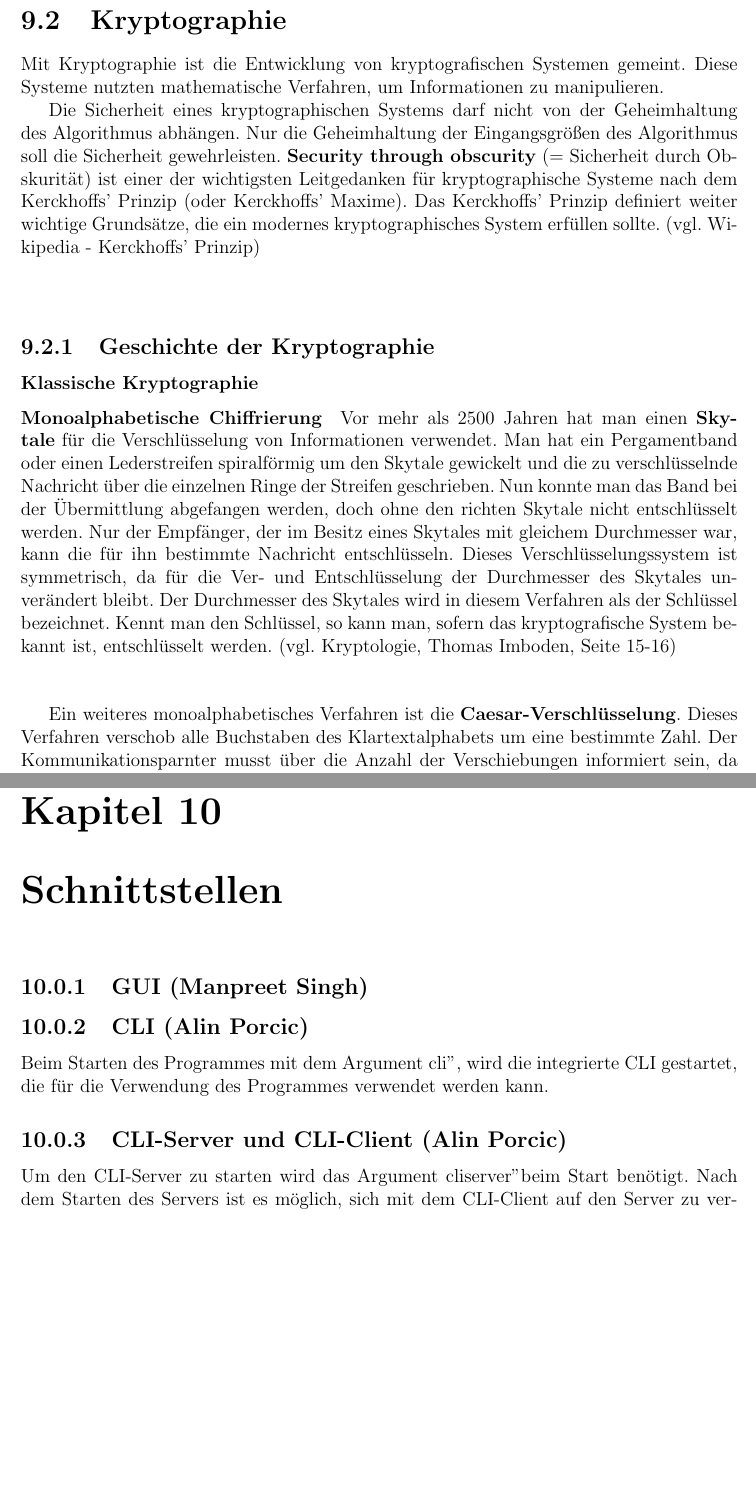
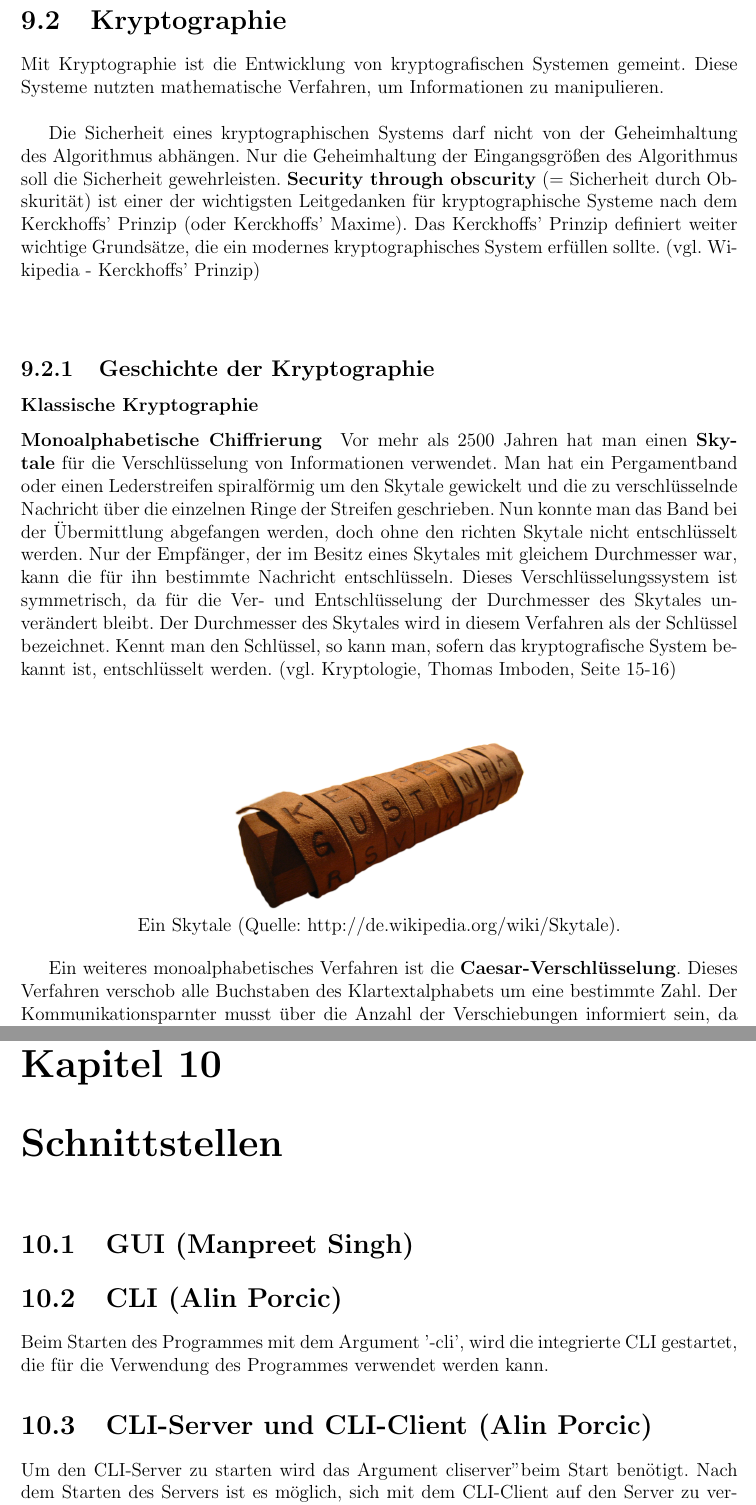
Before and after one commit to onixion/MADDoc, a LaTeX document (master-doc/MADDoc.tex): two parts of pages 62 and 70 of 94, joined at a grey line, cut so that both start at the same text, the shorter picture padded with empty space. Compiled offline with pdfLaTeX.

Commit message:
added two images

```diff
--- a/master-doc/MADDoc.tex
+++ b/master-doc/MADDoc.tex
@@ -1078,7 +1078,7 @@ Um die folgenden Kapitel verstehen zu können, müssen die Grundbegriffe der Kry
 
 \section{Kryptographie}
 
-Mit Kryptographie ist die Entwicklung von kryptografischen Systemen gemeint. Diese Systeme nutzten mathematische Verfahren, um Informationen zu manipulieren.
+Mit Kryptographie ist die Entwicklung von kryptografischen Systemen gemeint. Diese Systeme nutzten mathematische Verfahren, um Informationen zu manipulieren.\\
 
 Die Sicherheit eines kryptographischen Systems darf nicht von der Geheimhaltung des Algorithmus abhängen. Nur die Geheimhaltung der Eingangsgrößen des Algorithmus soll die Sicherheit gewehrleisten. \textbf{Security through obscurity} (= Sicherheit durch Obskurität) ist einer der wichtigsten Leitgedanken für kryptographische Systeme nach dem Kerckhoffs' Prinzip (oder Kerckhoffs' Maxime). Das Kerckhoffs' Prinzip definiert weiter wichtige Grundsätze, die ein modernes kryptographisches System erfüllen sollte. (vgl. Wikipedia - Kerckhoffs' Prinzip)\\\\
 
@@ -1089,6 +1089,11 @@ Die Sicherheit eines kryptographischen Systems darf nicht von der Geheimhaltung
 \paragraph{Monoalphabetische Chiffrierung}
 
 Vor mehr als 2500 Jahren hat man einen \textbf{Skytale} für die Verschlüsselung von Informationen verwendet. Man hat ein Pergamentband oder einen Lederstreifen spiralförmig um den Skytale gewickelt und die zu verschlüsselnde Nachricht über die einzelnen Ringe der Streifen geschrieben. Nun konnte man das Band bei der Übermittlung abgefangen werden, doch ohne den richten Skytale nicht entschlüsselt werden. Nur der Empfänger, der im Besitz eines Skytales mit gleichem Durchmesser war, kann die für ihn bestimmte Nachricht entschlüsseln. Dieses Verschlüsselungssystem ist symmetrisch, da für die Ver- und Entschlüsselung der Durchmesser des Skytales unverändert bleibt. Der Durchmesser des Skytales wird in diesem Verfahren als der Schlüssel bezeichnet. Kennt man den Schlüssel, so kann man, sofern das kryptografische System bekannt ist, entschlüsselt werden. (vgl. Kryptologie, Thomas Imboden, Seite 15-16)\\\\
+
+\begin{center}
+\includegraphics[scale=0.3]{img/krypto_skytale.png}\\
+Ein Skytale (Quelle: http://de.wikipedia.org/wiki/Skytale).
+\end{center}
 
 Ein weiteres monoalphabetisches Verfahren ist die \textbf{Caesar-Verschlüsselung}. Dieses Verfahren verschob alle Buchstaben des Klartextalphabets um eine bestimmte Zahl. Der Kommunikationsparnter musst über die Anzahl der Verschiebungen informiert sein, da dieser sonst den Text nicht entschlüsseln konnte. Der Schlüssel, also die Anzahl der Verschiebungen, musste dem Kommunikationsparnter über einen sicheren Kanal übermittelt werden.\\\\
 
@@ -1257,15 +1262,15 @@ SHA steht für \textbf{Seucre-Hash-Algorithm} und sind mehrere standarisierte Ha
 
 \chapter{Schnittstellen}
 
-\subsection{GUI (Manpreet Singh)}
-
-
-\subsection{CLI (Alin Porcic)}
+\section{GUI (Manpreet Singh)}
+
+
+\section{CLI (Alin Porcic)}
 \lfoot{Alin Porcic}
 
-Beim Starten des Programmes mit dem Argument "-cli", wird die integrierte CLI gestartet, die für die Verwendung des Programmes verwendet werden kann.
-
-\subsection{CLI-Server und CLI-Client (Alin Porcic)}
+Beim Starten des Programmes mit dem Argument '-cli', wird die integrierte CLI gestartet, die für die Verwendung des Programmes verwendet werden kann.
+
+\section{CLI-Server und CLI-Client (Alin Porcic)}
 \lfoot{Alin Porcic}
 
 Um den CLI-Server zu starten wird das Argument "-cliserver" beim Start benötigt. Nach dem Starten des Servers ist es möglich, sich mit dem CLI-Client auf den Server zu verbinden. Nach der Verbindung mit dem Server kann die CLI wie die ganz gewöhnliche CLI genutzt werden.
```
Also changed, not shown: master-doc/img/cli_server.png (added), master-doc/img/krypto_skytale.png (added), master-doc/MADDoc.tex (2 more changed lines).
